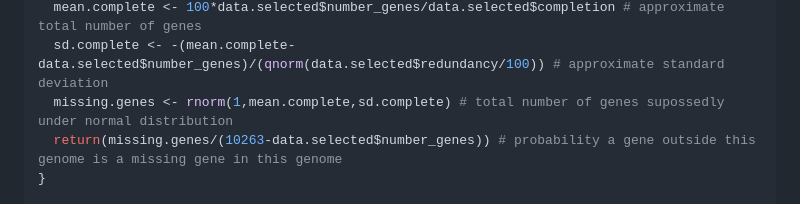
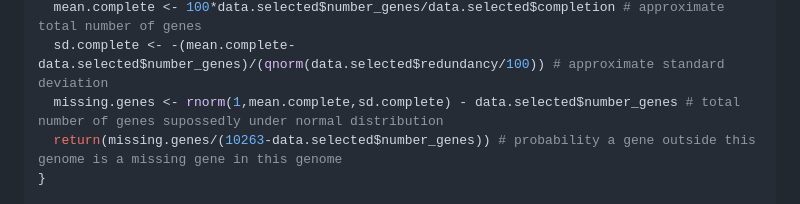
Before and after one commit to carleton-spacehogs/pangenome-selection, a Markdown page: pangenome-selection.md, the part around the change. Rendered like a GitHub page.

Commit message:
fixed a minor bug in simulation
Bug in line 176

```diff
--- a/pangenome-selection.md
+++ b/pangenome-selection.md
@@ -173,7 +173,7 @@ gene.chance<-function(i){
   data.selected <- summary_data[i,] # look at the ith row of data
   mean.complete <- 100*data.selected$number_genes/data.selected$completion # approximate total number of genes
   sd.complete <- -(mean.complete-data.selected$number_genes)/(qnorm(data.selected$redundancy/100)) # approximate standard deviation
-  missing.genes <- rnorm(1,mean.complete,sd.complete) # total number of genes supossedly under normal distribution
+  missing.genes <- rnorm(1,mean.complete,sd.complete) - data.selected$number_genes # total number of genes supossedly under normal distribution
   return(missing.genes/(10263-data.selected$number_genes)) # probability a gene outside this genome is a missing gene in this genome
 }
 
```
